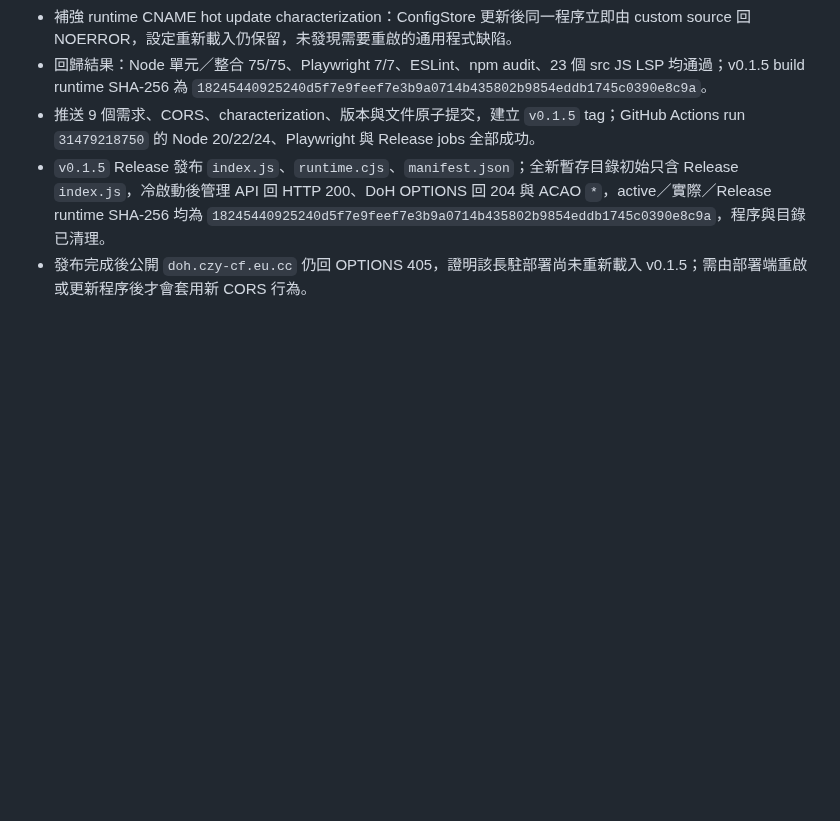
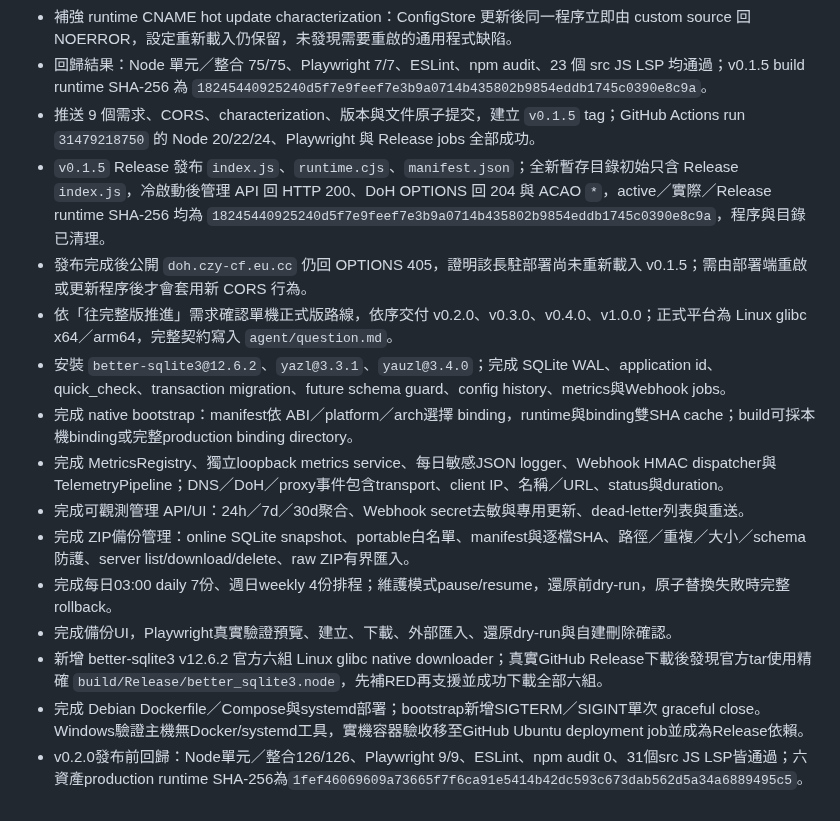
Before and after one commit to s12ryt/s12ryt-nodejs-dns-server, a Markdown page: agent/memory.md, the part around the change. Drawn GitHub-style; blank space fills up the shorter version.

```diff
--- a/agent/memory.md
+++ b/agent/memory.md
@@ -67,3 +67,14 @@
 - 推送 9 個需求、CORS、characterization、版本與文件原子提交，建立 `v0.1.5` tag；GitHub Actions run `31479218750` 的 Node 20/22/24、Playwright 與 Release jobs 全部成功。
 - `v0.1.5` Release 發布 `index.js`、`runtime.cjs`、`manifest.json`；全新暫存目錄初始只含 Release `index.js`，冷啟動後管理 API 回 HTTP 200、DoH OPTIONS 回 204 與 ACAO `*`，active／實際／Release runtime SHA-256 均為 `18245440925240d5f7e9feef7e3b9a0714b435802b9854eddb1745c0390e8c9a`，程序與目錄已清理。
 - 發布完成後公開 `doh.czy-cf.eu.cc` 仍回 OPTIONS 405，證明該長駐部署尚未重新載入 v0.1.5；需由部署端重啟或更新程序後才會套用新 CORS 行為。
+- 依「往完整版推進」需求確認單機正式版路線，依序交付 v0.2.0、v0.3.0、v0.4.0、v1.0.0；正式平台為 Linux glibc x64／arm64，完整契約寫入 `agent/question.md`。
+- 安裝 `better-sqlite3@12.6.2`、`yazl@3.3.1`、`yauzl@3.4.0`；完成 SQLite WAL、application id、quick_check、transaction migration、future schema guard、config history、metrics與Webhook jobs。
+- 完成 native bootstrap：manifest依 ABI／platform／arch選擇 binding，runtime與binding雙SHA cache；build可採本機binding或完整production binding directory。
+- 完成 MetricsRegistry、獨立loopback metrics service、每日敏感JSON logger、Webhook HMAC dispatcher與TelemetryPipeline；DNS／DoH／proxy事件包含transport、client IP、名稱／URL、status與duration。
+- 完成可觀測管理 API/UI：24h／7d／30d聚合、Webhook secret去敏與專用更新、dead-letter列表與重送。
+- 完成 ZIP備份管理：online SQLite snapshot、portable白名單、manifest與逐檔SHA、路徑／重複／大小／schema防護、server list/download/delete、raw ZIP有界匯入。
+- 完成每日03:00 daily 7份、週日weekly 4份排程；維護模式pause/resume，還原前dry-run，原子替換失敗時完整rollback。
+- 完成備份UI，Playwright真實驗證預覽、建立、下載、外部匯入、還原dry-run與自建刪除確認。
+- 新增 better-sqlite3 v12.6.2 官方六組 Linux glibc native downloader；真實GitHub Release下載後發現官方tar使用精確 `build/Release/better_sqlite3.node`，先補RED再支援並成功下載全部六組。
+- 完成 Debian Dockerfile／Compose與systemd部署；bootstrap新增SIGTERM／SIGINT單次 graceful close。Windows驗證主機無Docker/systemd工具，實機容器驗收移至GitHub Ubuntu deployment job並成為Release依賴。
+- v0.2.0發布前回歸：Node單元／整合126/126、Playwright 9/9、ESLint、npm audit 0、31個src JS LSP皆通過；六資產production runtime SHA-256為`1fef46069609a73665f7f6ca91e5414b42dc593c673dab562d5a34a6889495c5`。
```
Also changed, not shown: agent/項目表.md (+10 -5 lines).
